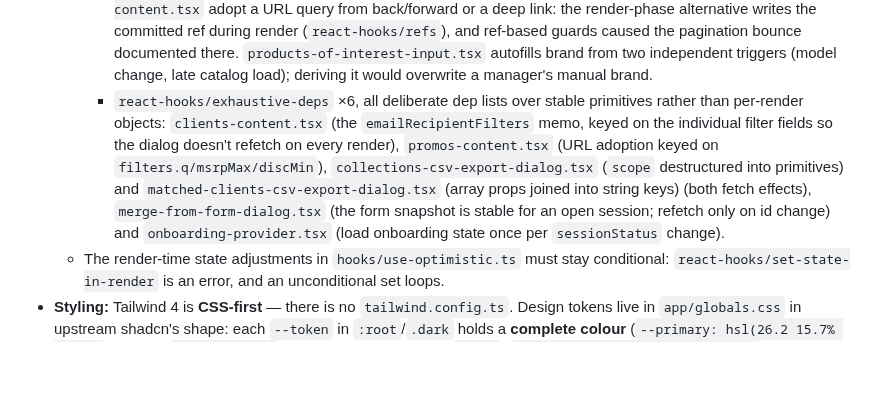
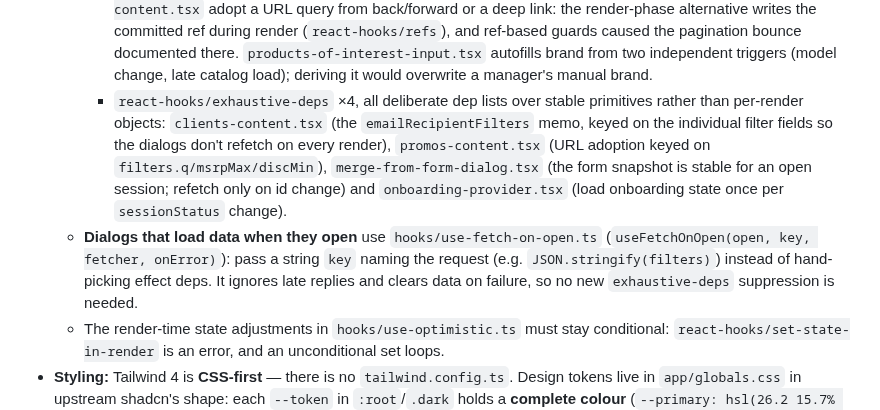
Before and after one commit to xcheljd/iris, a Markdown page: AGENTS.md, the part around the change. GitHub-like rendering; blank space fills up the shorter version.

Commit message:
docs(agents): exhaustive-deps suppressions are 4 now; document useFetchOnOpen
The two CSV dialog suppressions went away with the shared CsvExportDialog
(Batch B). New dialogs that load on open should use useFetchOnOpen rather
than hand-picked effect deps.

```diff
--- a/AGENTS.md
+++ b/AGENTS.md
@@ -117,15 +117,17 @@ they do. If either grows a query it pages against, it moves to the shape above.
       guards caused the pagination bounce documented there. `products-of-interest-input.tsx`
       autofills brand from two independent triggers (model change, late catalog load);
       deriving it would overwrite a manager's manual brand.
-    - `react-hooks/exhaustive-deps` ×6, all deliberate dep lists over stable primitives rather
+    - `react-hooks/exhaustive-deps` ×4, all deliberate dep lists over stable primitives rather
       than per-render objects: `clients-content.tsx` (the `emailRecipientFilters` memo, keyed
-      on the individual filter fields so the dialog doesn't refetch on every render),
+      on the individual filter fields so the dialogs don't refetch on every render),
       `promos-content.tsx` (URL adoption keyed on `filters.q/msrpMax/discMin`),
-      `collections-csv-export-dialog.tsx` (`scope` destructured into primitives) and
-      `matched-clients-csv-export-dialog.tsx` (array props joined into string keys) (both
-      fetch effects), `merge-from-form-dialog.tsx` (the form snapshot is stable for an open
-      session; refetch only on id change) and `onboarding-provider.tsx` (load onboarding state
-      once per `sessionStatus` change).
+      `merge-from-form-dialog.tsx` (the form snapshot is stable for an open session; refetch
+      only on id change) and `onboarding-provider.tsx` (load onboarding state once per
+      `sessionStatus` change).
+  - **Dialogs that load data when they open** use `hooks/use-fetch-on-open.ts`
+    (`useFetchOnOpen(open, key, fetcher, onError)`): pass a string `key` naming the request
+    (e.g. `JSON.stringify(filters)`) instead of hand-picking effect deps. It ignores late
+    replies and clears data on failure, so no new `exhaustive-deps` suppression is needed.
   - The render-time state adjustments in `hooks/use-optimistic.ts` must stay conditional:
     `react-hooks/set-state-in-render` is an error, and an unconditional set loops.
 - **Styling:** Tailwind 4 is **CSS-first** — there is no `tailwind.config.ts`. Design tokens live
```
